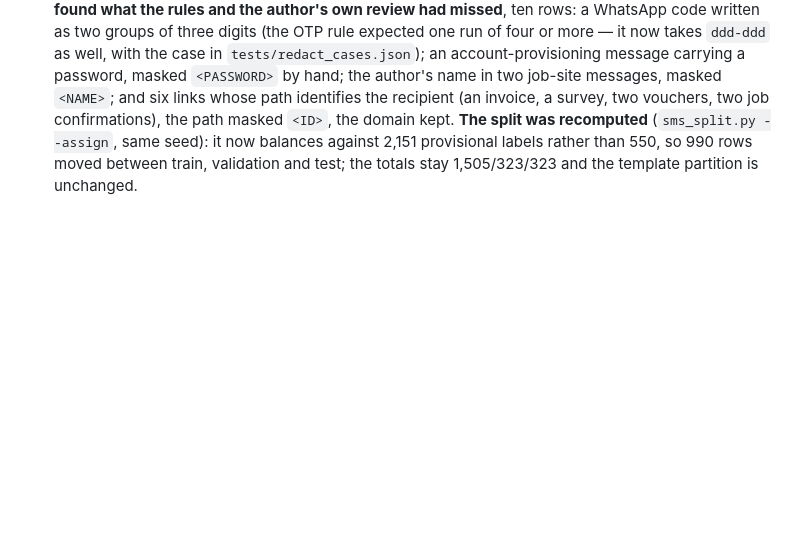
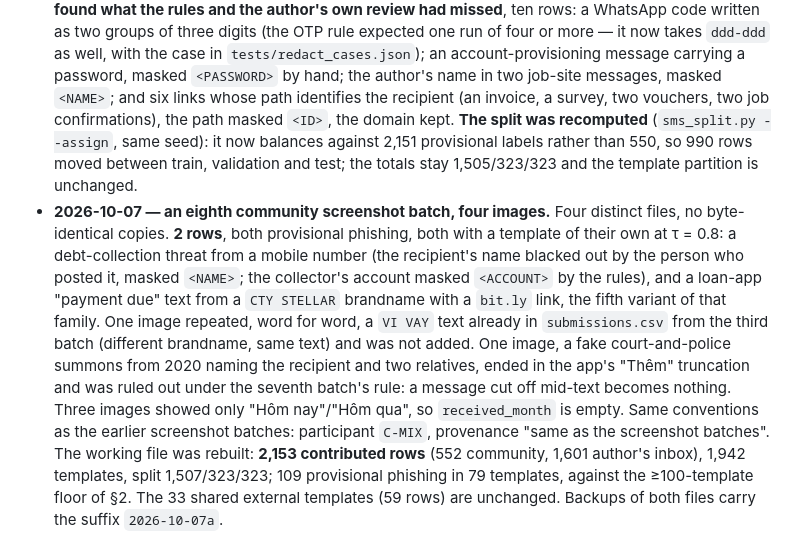
Before and after one commit to vuthainguyen1602/phishvn-sms, a Markdown page: docs/PROTOCOL_sms_corpus.md, the part around the change. Drawn GitHub-style; blank space fills up the shorter version.

Commit message:
docs(protocol): eighth screenshot batch, 2 rows; 2,153 contributed rows

```diff
--- a/docs/PROTOCOL_sms_corpus.md
+++ b/docs/PROTOCOL_sms_corpus.md
@@ -397,3 +397,18 @@ two it is.
   **The split was recomputed** (`sms_split.py --assign`, same seed): it now balances against
   2,151 provisional labels rather than 550, so 990 rows moved between train, validation and test;
   the totals stay 1,505/323/323 and the template partition is unchanged.
+- **2026-10-07 — an eighth community screenshot batch, four images.** Four distinct files, no
+  byte-identical copies. **2 rows**, both provisional phishing, both with a template of their own
+  at τ = 0.8: a debt-collection threat from a mobile number (the recipient's name blacked out by
+  the person who posted it, masked `<NAME>`; the collector's account masked `<ACCOUNT>` by the
+  rules), and a loan-app "payment due" text from a `CTY STELLAR` brandname with a `bit.ly` link,
+  the fifth variant of that family. One image repeated, word for word, a `VI VAY` text already in
+  `submissions.csv` from the third batch (different brandname, same text) and was not added. One
+  image, a fake court-and-police summons from 2020 naming the recipient and two relatives, ended
+  in the app's "Thêm" truncation and was ruled out under the seventh batch's rule: a message cut
+  off mid-text becomes nothing. Three images showed only "Hôm nay"/"Hôm qua", so `received_month`
+  is empty. Same conventions as the earlier screenshot batches: participant `C-MIX`, provenance
+  "same as the screenshot batches". The working file was rebuilt: **2,153 contributed rows**
+  (552 community, 1,601 author's inbox), 1,942 templates, split 1,507/323/323; 109 provisional
+  phishing in 79 templates, against the ≥100-template floor of §2. The 33 shared external
+  templates (59 rows) are unchanged. Backups of both files carry the suffix `2026-10-07a`.
```
